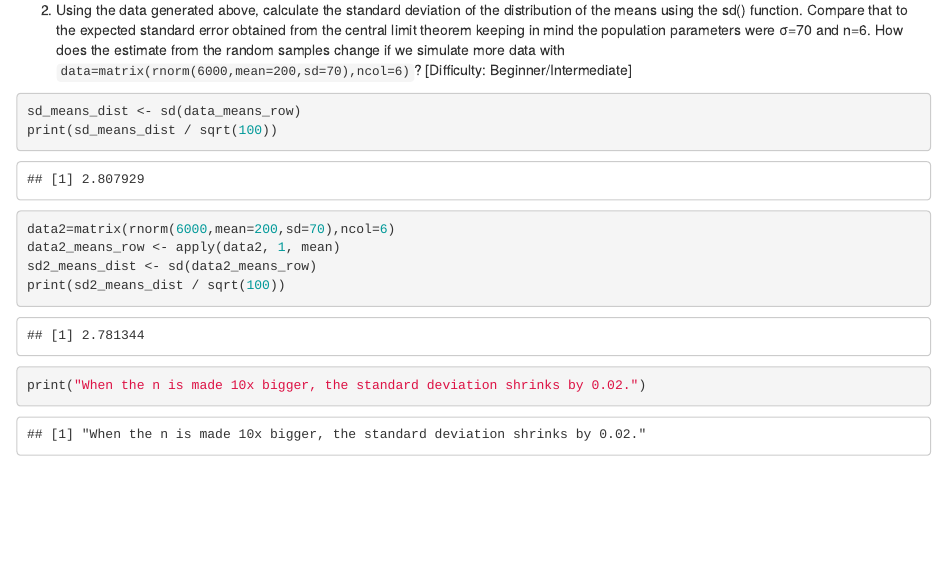
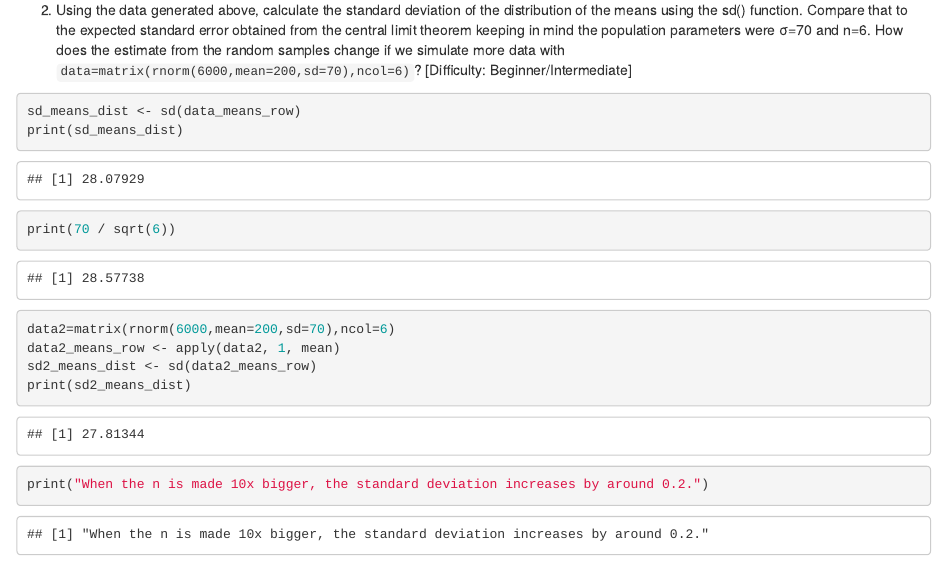
Before and after one commit to estheon/playground, an R Markdown document (ComputationalGenomicsWithR/ComputationalGenomicsWithR.Rmd): the page in a window 1100 px wide, from 3290 px down. Rendered offline with R 4.5, knitr and Pandoc, with nearby package versions.

Commit message:
corrected my solution to problem 2

````diff
--- a/ComputationalGenomicsWithR/ComputationalGenomicsWithR.Rmd
+++ b/ComputationalGenomicsWithR/ComputationalGenomicsWithR.Rmd
@@ -36,11 +36,12 @@ boxplot(data_variances_row)
 2. Using the data generated above, calculate the standard deviation of the distribution of the means using the sd() function. Compare that to the expected standard error obtained from the central limit theorem keeping in mind the population parameters were σ=70 and n=6. How does the estimate from the random samples change if we simulate more data with `data=matrix(rnorm(6000,mean=200,sd=70),ncol=6)`? [Difficulty: Beginner/Intermediate]
 ```{r, label = problem-2}
 sd_means_dist <- sd(data_means_row)
-print(sd_means_dist / sqrt(100))
+print(sd_means_dist)
+print(70 / sqrt(6))
 
 data2=matrix(rnorm(6000,mean=200,sd=70),ncol=6)
 data2_means_row <- apply(data2, 1, mean)
 sd2_means_dist <- sd(data2_means_row)
-print(sd2_means_dist / sqrt(100))
-print("When the n is made 10x bigger, the standard deviation shrinks by 0.02.")
+print(sd2_means_dist)
+print("When the n is made 10x bigger, the standard deviation increases by around 0.2.")
 ```
````
Also changed, not shown: ComputationalGenomicsWithR/ComputationalGenomicsWithR.nb.html.
